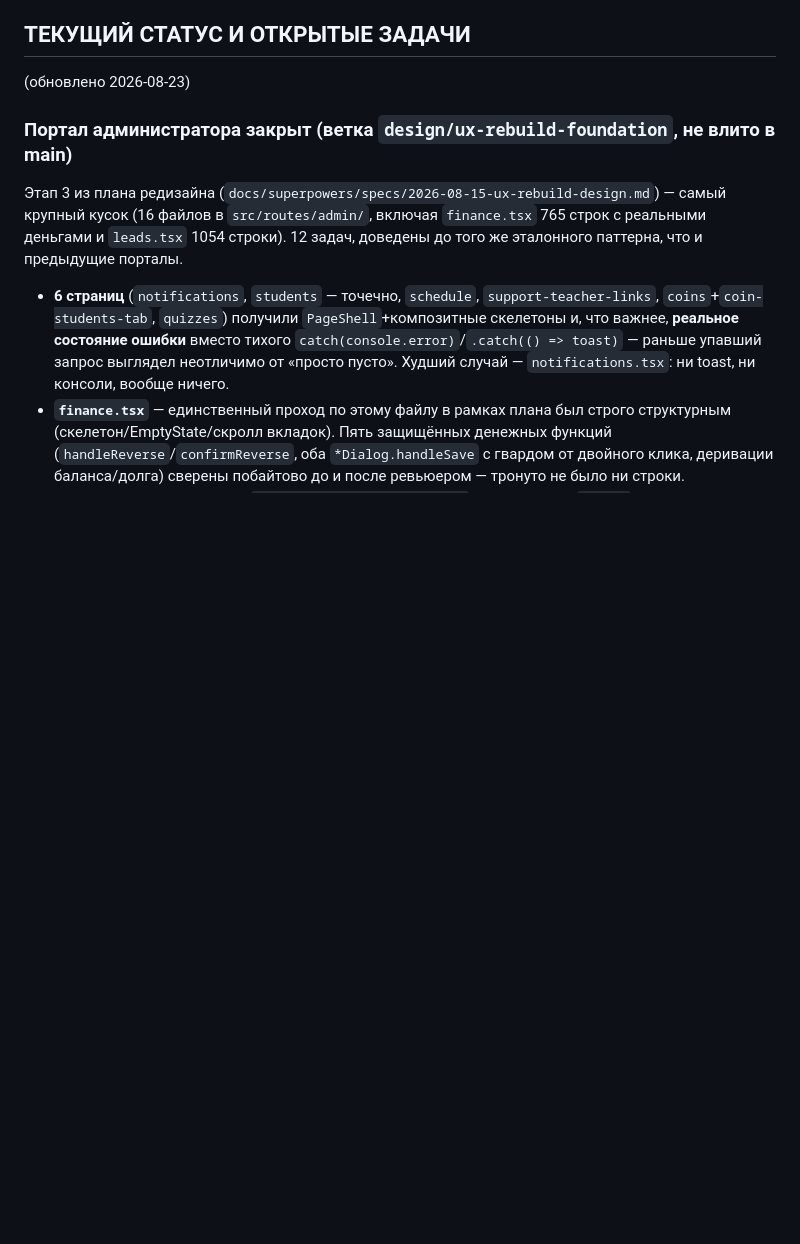
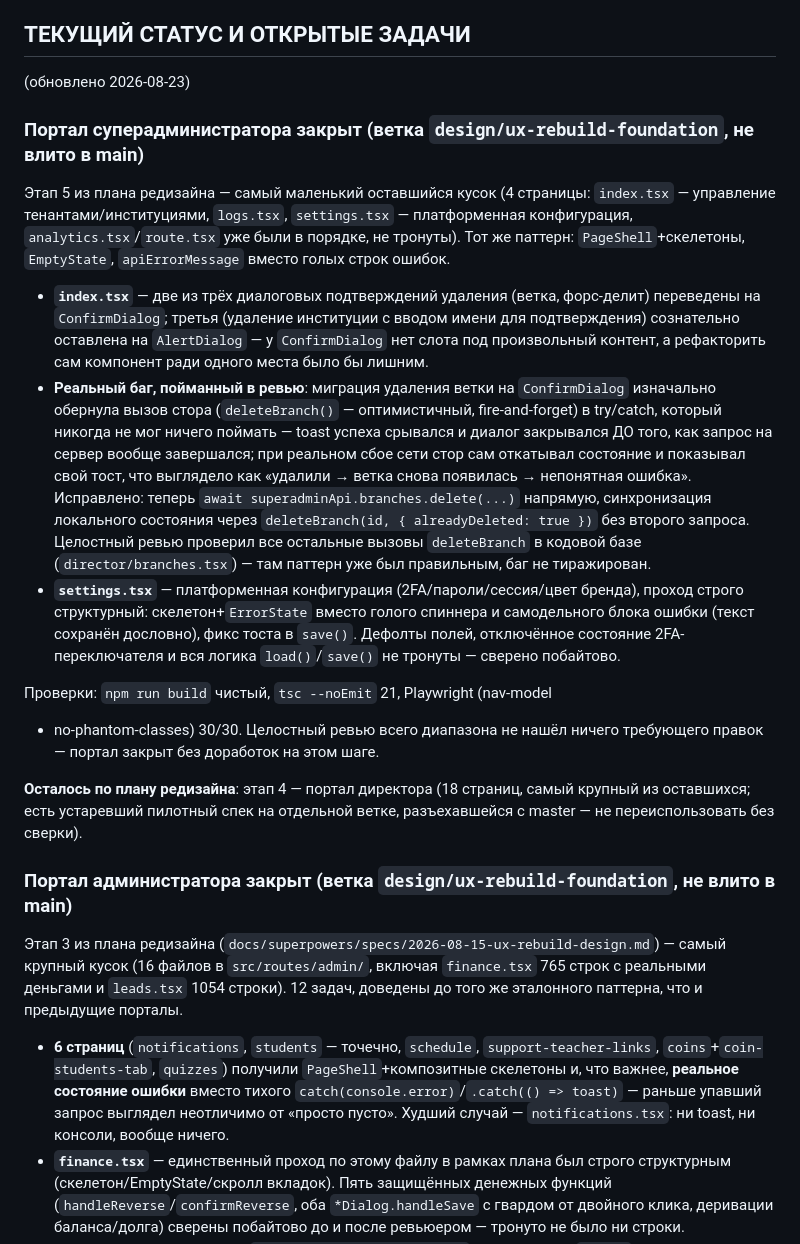
Before and after one commit to rustambaev2024-ctrl/educrm, a Markdown page: CLAUDE.md, the part around the change. Rendered like a GitHub page; blank space fills up the shorter version.

Commit message:
docs: superadmin portal closed out
Documents the 4-task superadmin-portal plan (logs, index loading pass,
ConfirmDialog migration with a caught async-ordering bug, settings
structural pass on sensitive platform config). Fifth-stage redesign
plan now has only the director portal remaining.

Co-Authored-By: Claude Sonnet 5 <noreply@anthropic.com>

```diff
--- a/CLAUDE.md
+++ b/CLAUDE.md
@@ -51,6 +51,44 @@
 
 ## ТЕКУЩИЙ СТАТУС И ОТКРЫТЫЕ ЗАДАЧИ
 (обновлено 2026-08-23)
+
+### Портал суперадминистратора закрыт (ветка `design/ux-rebuild-foundation`, не влито в main)
+Этап 5 из плана редизайна — самый маленький оставшийся кусок (4 страницы:
+`index.tsx` — управление тенантами/институциями, `logs.tsx`, `settings.tsx`
+— платформенная конфигурация, `analytics.tsx`/`route.tsx` уже были в
+порядке, не тронуты). Тот же паттерн: `PageShell`+скелетоны, `EmptyState`,
+`apiErrorMessage` вместо голых строк ошибок.
+
+- **`index.tsx`** — две из трёх диалоговых подтверждений удаления (ветка,
+  форс-делит) переведены на `ConfirmDialog`; третья (удаление институции с
+  вводом имени для подтверждения) сознательно оставлена на `AlertDialog` —
+  у `ConfirmDialog` нет слота под произвольный контент, а рефакторить сам
+  компонент ради одного места было бы лишним.
+- **Реальный баг, пойманный в ревью**: миграция удаления ветки на
+  `ConfirmDialog` изначально обернула вызов стора (`deleteBranch()` —
+  оптимистичный, fire-and-forget) в try/catch, который никогда не мог
+  ничего поймать — toast успеха срывался и диалог закрывался ДО того, как
+  запрос на сервер вообще завершался; при реальном сбое сети стор сам
+  откатывал состояние и показывал свой тост, что выглядело как «удалили →
+  ветка снова появилась → непонятная ошибка». Исправлено: теперь
+  `await superadminApi.branches.delete(...)` напрямую, синхронизация
+  локального состояния через `deleteBranch(id, { alreadyDeleted: true })`
+  без второго запроса. Целостный ревью проверил все остальные вызовы
+  `deleteBranch` в кодовой базе (`director/branches.tsx`) — там паттерн уже
+  был правильным, баг не тиражирован.
+- **`settings.tsx`** — платформенная конфигурация (2FA/пароли/сессия/цвет
+  бренда), проход строго структурный: скелетон+`ErrorState` вместо голого
+  спиннера и самодельного блока ошибки (текст сохранён дословно), фикс
+  тоста в `save()`. Дефолты полей, отключённое состояние 2FA-переключателя
+  и вся логика `load()`/`save()` не тронуты — сверено побайтово.
+
+Проверки: `npm run build` чистый, `tsc --noEmit` 21, Playwright (nav-model
++ no-phantom-classes) 30/30. Целостный ревью всего диапазона не нашёл
+ничего требующего правок — портал закрыт без доработок на этом шаге.
+
+**Осталось по плану редизайна**: этап 4 — портал директора (18 страниц,
+самый крупный из оставшихся; есть устаревший пилотный спек на отдельной
+ветке, разъехавшейся с master — не переиспользовать без сверки).
 
 ### Портал администратора закрыт (ветка `design/ux-rebuild-foundation`, не влито в main)
 Этап 3 из плана редизайна (`docs/superpowers/specs/2026-08-15-ux-rebuild-design.md`)
```
